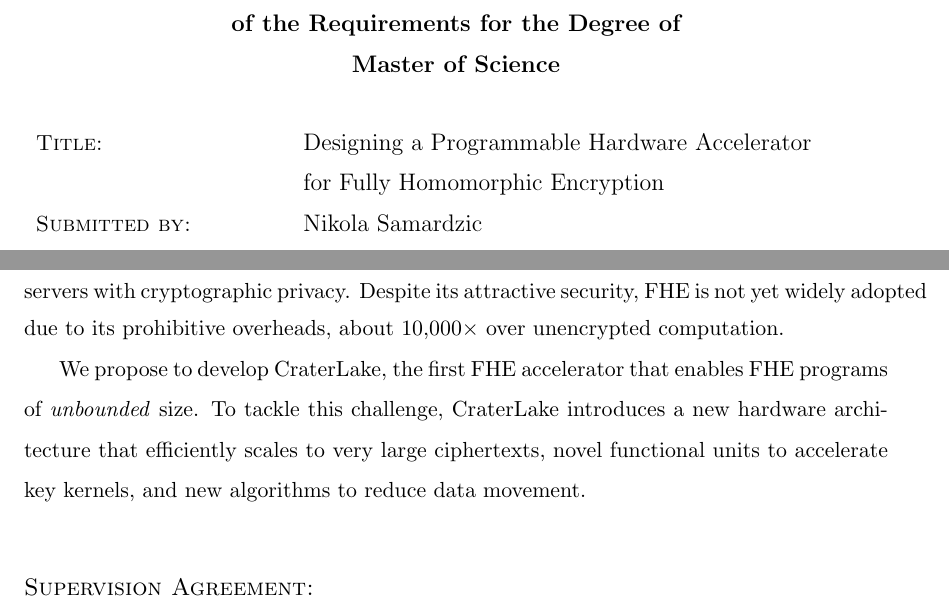
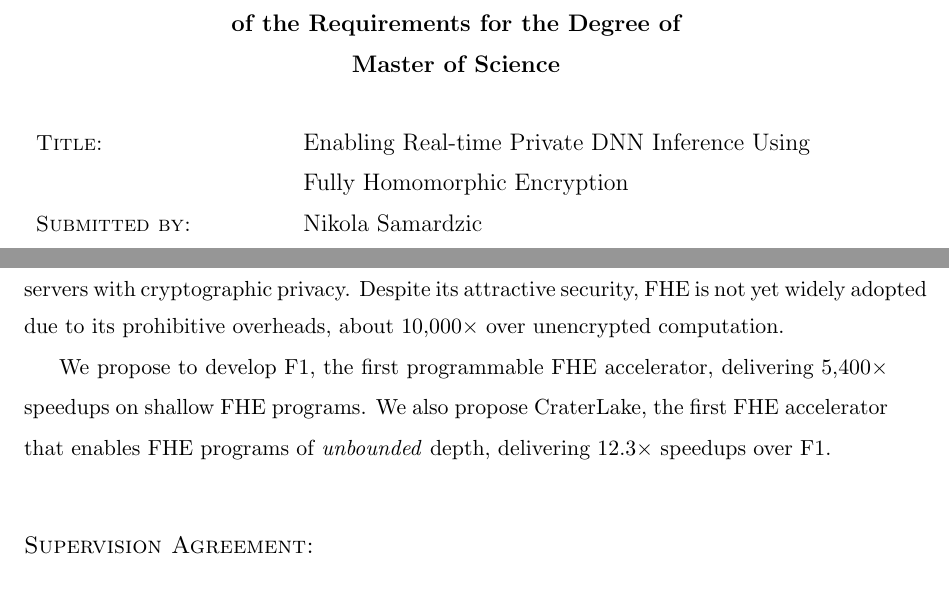
Before and after one commit to n-samar/ms_nsamar, a LaTeX document (proposal/ms_proposal.tex, which reads proposal/Cover.tex, proposal/brief_statement.tex): two parts of page 1 of 9, joined at a grey line, cut so that both start at the same text. Compiled offline with pdfLaTeX.

Commit message:
[proposal] Apply Daniel's suggestions

```diff
--- a/proposal/Cover.tex
+++ b/proposal/Cover.tex
@@ -7,8 +7,8 @@
 % \bibliographystyle{plain}
 % \pagestyle{empty}
 % \markboth{{\sc thesis proposal}}{{\sc thesis proposal}}
-\def\titone{Designing a Programmable Hardware Accelerator}
-\def\tittwo{for Fully Homomorphic Encryption}
+\def\titone{Enabling Real-time Private DNN Inference Using}
+\def\tittwo{Fully Homomorphic Encryption}
 \def\author{Nikola Samardzic}
 \def\addrone{70 Pacific St}
 \def\addrtwo{Cambridge, MA 02131}
--- a/proposal/brief_statement.tex
+++ b/proposal/brief_statement.tex
@@ -3,9 +3,7 @@ servers with cryptographic privacy. Despite its attractive security, FHE is not
 yet widely~adopted due to its prohibitive overheads, about 10,000$\times$ over
 unencrypted computation.
 
-We propose to develop CraterLake, the first FHE accelerator that enables FHE programs of
-\emph{unbounded} size. To
-tackle this challenge, CraterLake introduces a new hardware architecture that
-efficiently scales to very large ciphertexts, novel functional units to
-accelerate key kernels, and new algorithms to reduce
-data movement.
+We propose to develop F1, the first programmable FHE accelerator, delivering
+5,400$\times$ speedups on shallow FHE programs. We also propose CraterLake, the
+first FHE accelerator that enables FHE programs of \emph{unbounded} depth,
+delivering 12.3$\times$ speedups over F1.
```
